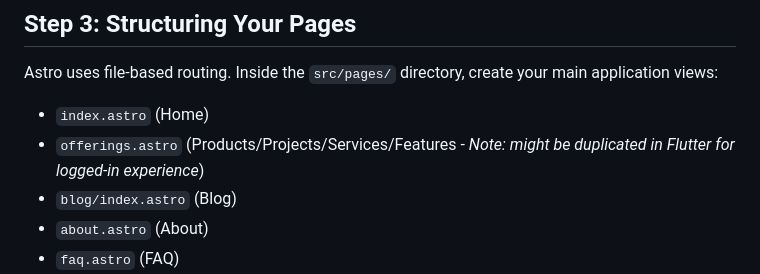
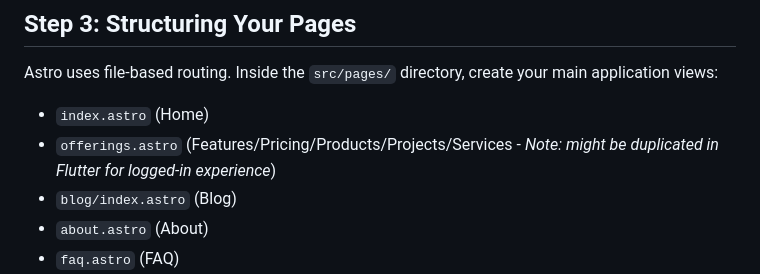
Before and after one commit to intrepion/intrepion.com, a Markdown page: tutorials/06-the-astro-marketing-site.md, the part around the change. Drawn GitHub-style.

Commit message:
Added pricing to one of the offering types.

```diff
--- a/tutorials/06-the-astro-marketing-site.md
+++ b/tutorials/06-the-astro-marketing-site.md
@@ -33,7 +33,7 @@ export default defineConfig({
 Astro uses file-based routing. Inside the `src/pages/` directory, create your main application views:
 
 - `index.astro` (Home)
-- `offerings.astro` (Products/Projects/Services/Features - *Note: might be duplicated in Flutter for logged-in experience*)
+- `offerings.astro` (Features/Pricing/Products/Projects/Services - *Note: might be duplicated in Flutter for logged-in experience*)
 - `blog/index.astro` (Blog)
 - `about.astro` (About)
 - `faq.astro` (FAQ)
```
